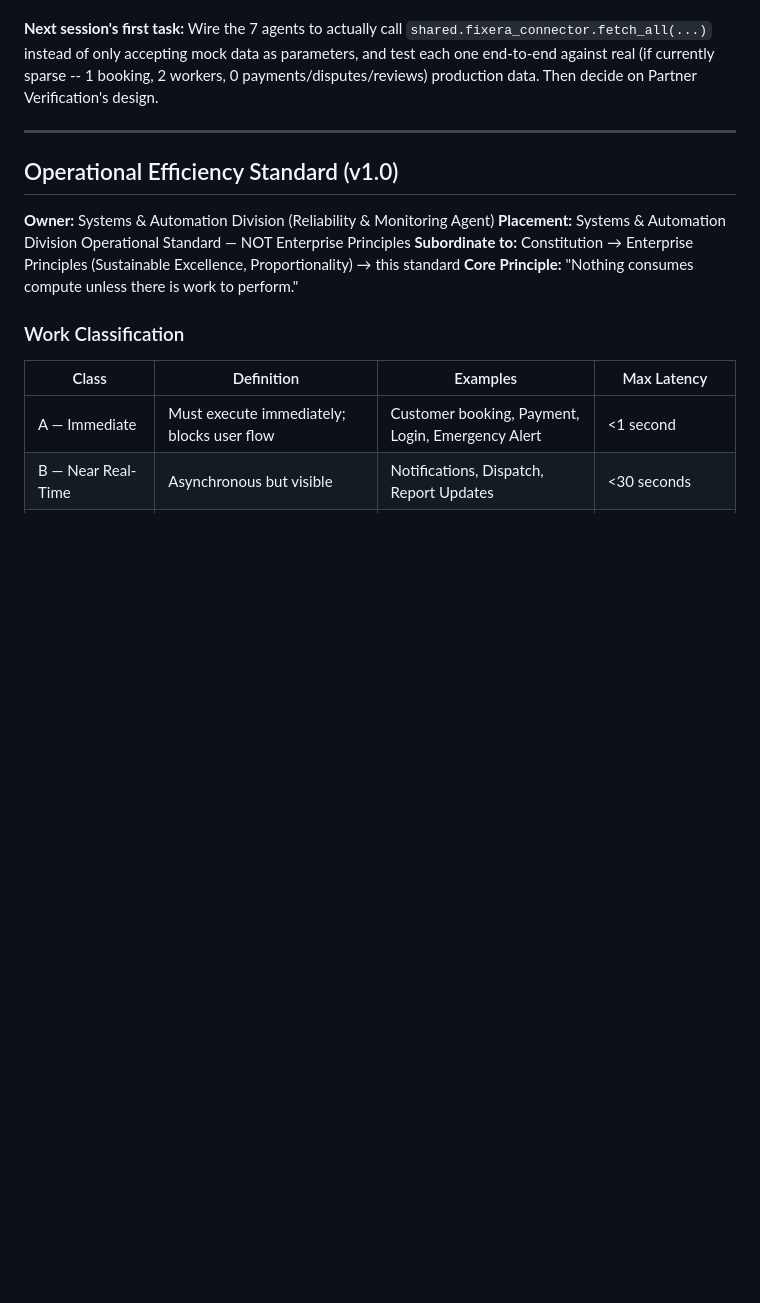
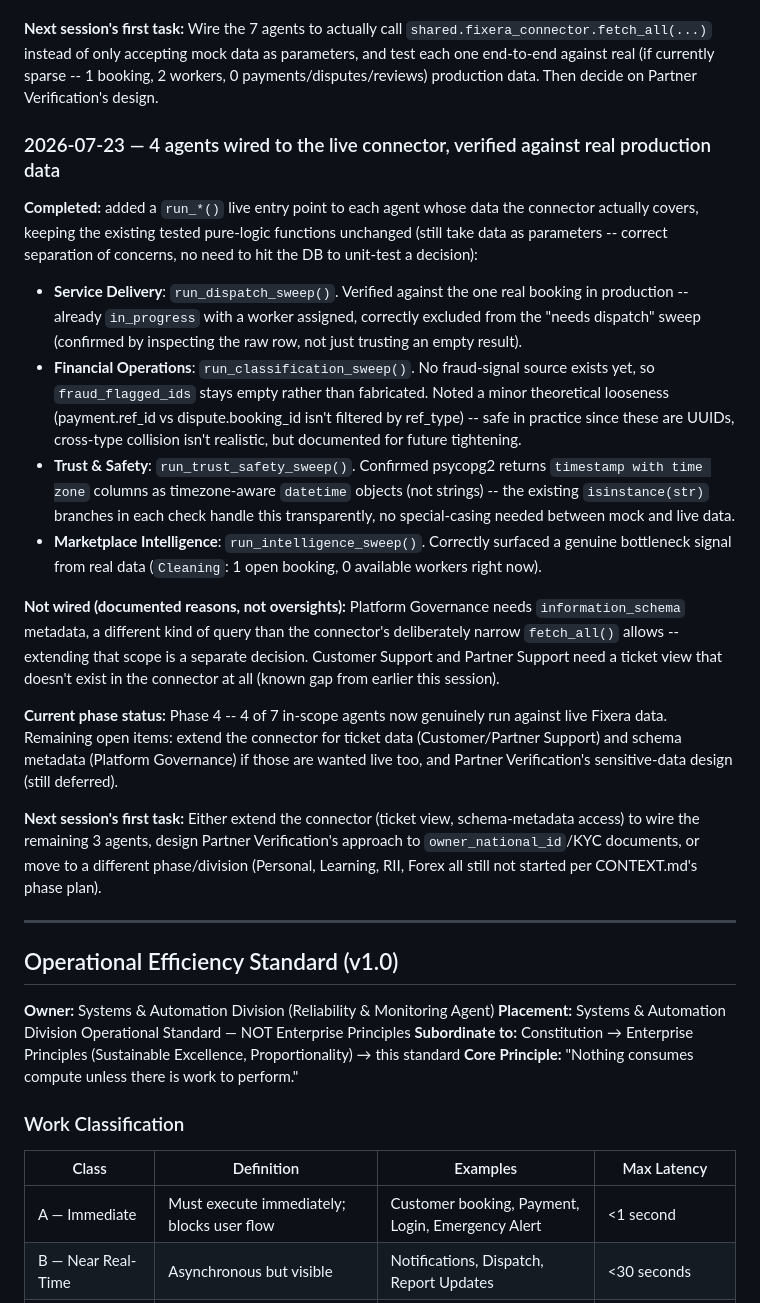
Before and after one commit to moh-sudo/AI-EMPIRE, a Markdown page: CONTEXT.md, the part around the change. Drawn GitHub-style; blank space fills up the shorter version.

Commit message:
docs: log 4 Fixera agents wired to and verified against live data

```diff
--- a/CONTEXT.md
+++ b/CONTEXT.md
@@ -429,6 +429,20 @@ This keeps continuity across sessions without losing context.
 
 **Next session's first task:** Wire the 7 agents to actually call `shared.fixera_connector.fetch_all(...)` instead of only accepting mock data as parameters, and test each one end-to-end against real (if currently sparse -- 1 booking, 2 workers, 0 payments/disputes/reviews) production data. Then decide on Partner Verification's design.
 
+### 2026-07-23 — 4 agents wired to the live connector, verified against real production data
+**Completed:** added a `run_*()` live entry point to each agent whose data the connector actually covers, keeping the existing tested pure-logic functions unchanged (still take data as parameters -- correct separation of concerns, no need to hit the DB to unit-test a decision):
+
+- **Service Delivery**: `run_dispatch_sweep()`. Verified against the one real booking in production -- already `in_progress` with a worker assigned, correctly excluded from the "needs dispatch" sweep (confirmed by inspecting the raw row, not just trusting an empty result).
+- **Financial Operations**: `run_classification_sweep()`. No fraud-signal source exists yet, so `fraud_flagged_ids` stays empty rather than fabricated. Noted a minor theoretical looseness (payment.ref_id vs dispute.booking_id isn't filtered by ref_type) -- safe in practice since these are UUIDs, cross-type collision isn't realistic, but documented for future tightening.
+- **Trust & Safety**: `run_trust_safety_sweep()`. Confirmed psycopg2 returns `timestamp with time zone` columns as timezone-aware `datetime` objects (not strings) -- the existing `isinstance(str)` branches in each check handle this transparently, no special-casing needed between mock and live data.
+- **Marketplace Intelligence**: `run_intelligence_sweep()`. Correctly surfaced a genuine bottleneck signal from real data (`Cleaning`: 1 open booking, 0 available workers right now).
+
+**Not wired (documented reasons, not oversights):** Platform Governance needs `information_schema` metadata, a different kind of query than the connector's deliberately narrow `fetch_all()` allows -- extending that scope is a separate decision. Customer Support and Partner Support need a ticket view that doesn't exist in the connector at all (known gap from earlier this session).
+
+**Current phase status:** Phase 4 -- 4 of 7 in-scope agents now genuinely run against live Fixera data. Remaining open items: extend the connector for ticket data (Customer/Partner Support) and schema metadata (Platform Governance) if those are wanted live too, and Partner Verification's sensitive-data design (still deferred).
+
+**Next session's first task:** Either extend the connector (ticket view, schema-metadata access) to wire the remaining 3 agents, design Partner Verification's approach to `owner_national_id`/KYC documents, or move to a different phase/division (Personal, Learning, RII, Forex all still not started per CONTEXT.md's phase plan).
+
 ---
 
 ## Operational Efficiency Standard (v1.0)
```
